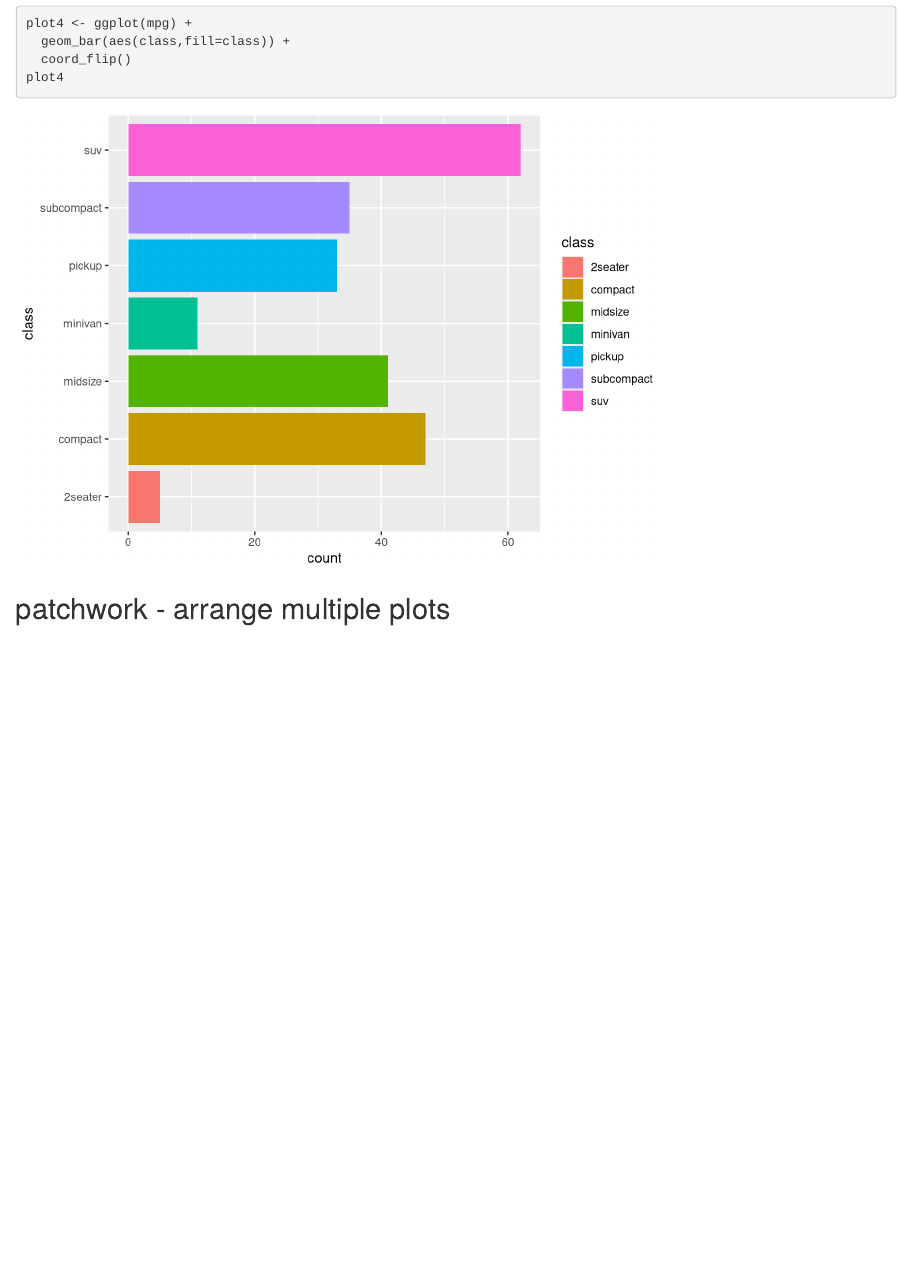
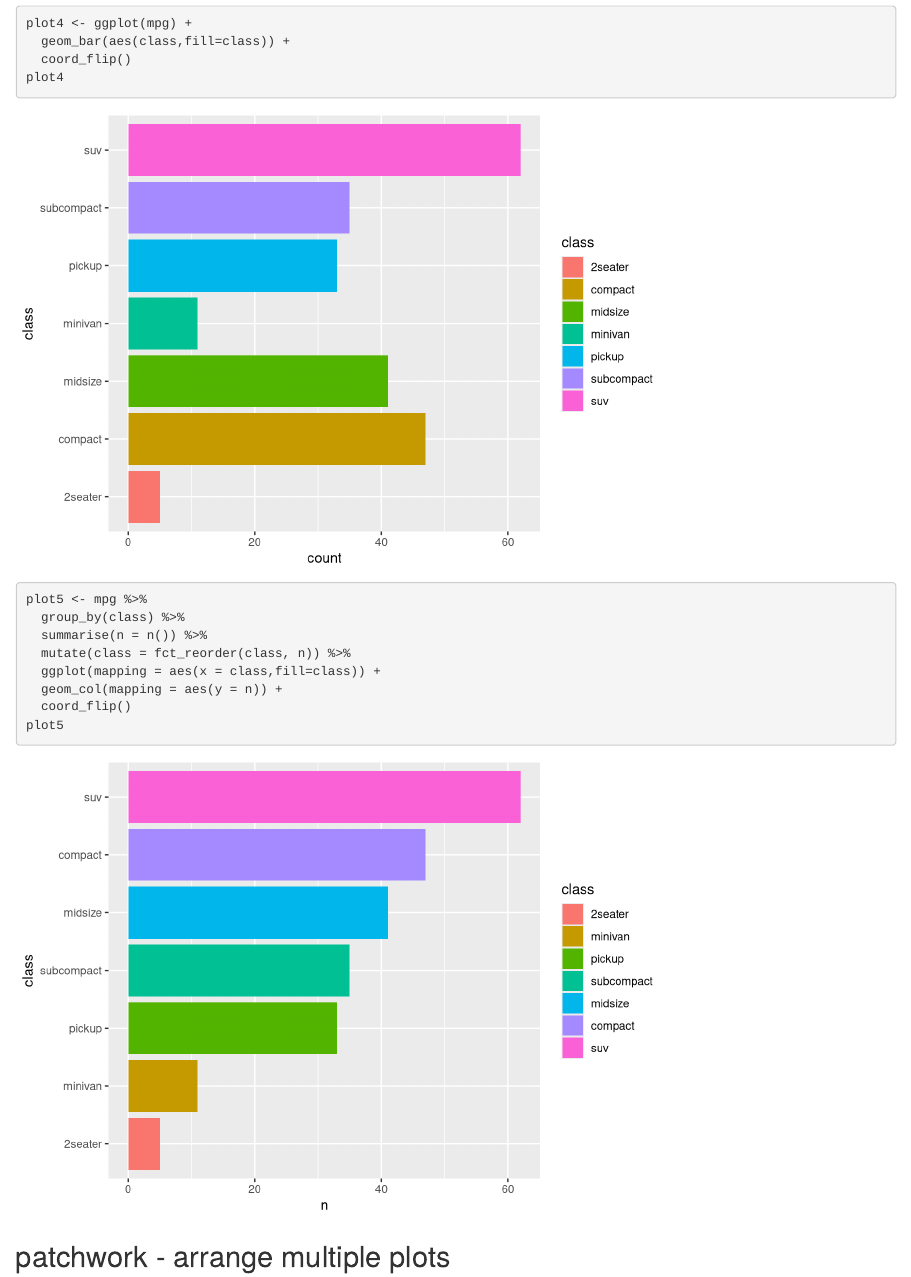
Before and after one commit to MikeKSmith/master_the_tidyverse_2019_4Q, an R Markdown document (exercises/01_ggplot2_tips_tricks_extensions.Rmd): the page in a window 1100 px wide, from 3150 px down. Rendered offline with R 4.5, knitr and Pandoc, with nearby package versions; code that draws random numbers runs with fixed seeds of ours; some code elsewhere in the file could not run offline.

Commit message:
Add barchart (geom_col) sorted by counts. Update gghighlight on this to remove the legend.

````diff
--- a/exercises/01_ggplot2_tips_tricks_extensions.Rmd
+++ b/exercises/01_ggplot2_tips_tricks_extensions.Rmd
@@ -52,6 +52,15 @@ plot4 <- ggplot(mpg) +
   geom_bar(aes(class,fill=class)) +
   coord_flip()
 plot4
+
+plot5 <- mpg %>%
+  group_by(class) %>%
+  summarise(n = n()) %>%
+  mutate(class = fct_reorder(class, n)) %>%
+  ggplot(mapping = aes(x = class,fill=class)) +
+  geom_col(mapping = aes(y = n)) +
+  coord_flip()
+plot5
 ```
 
 
````
Also changed, not shown: exercises/01_ggplot2_tips_tricks_extensions.Rmd (5 more changed lines).
